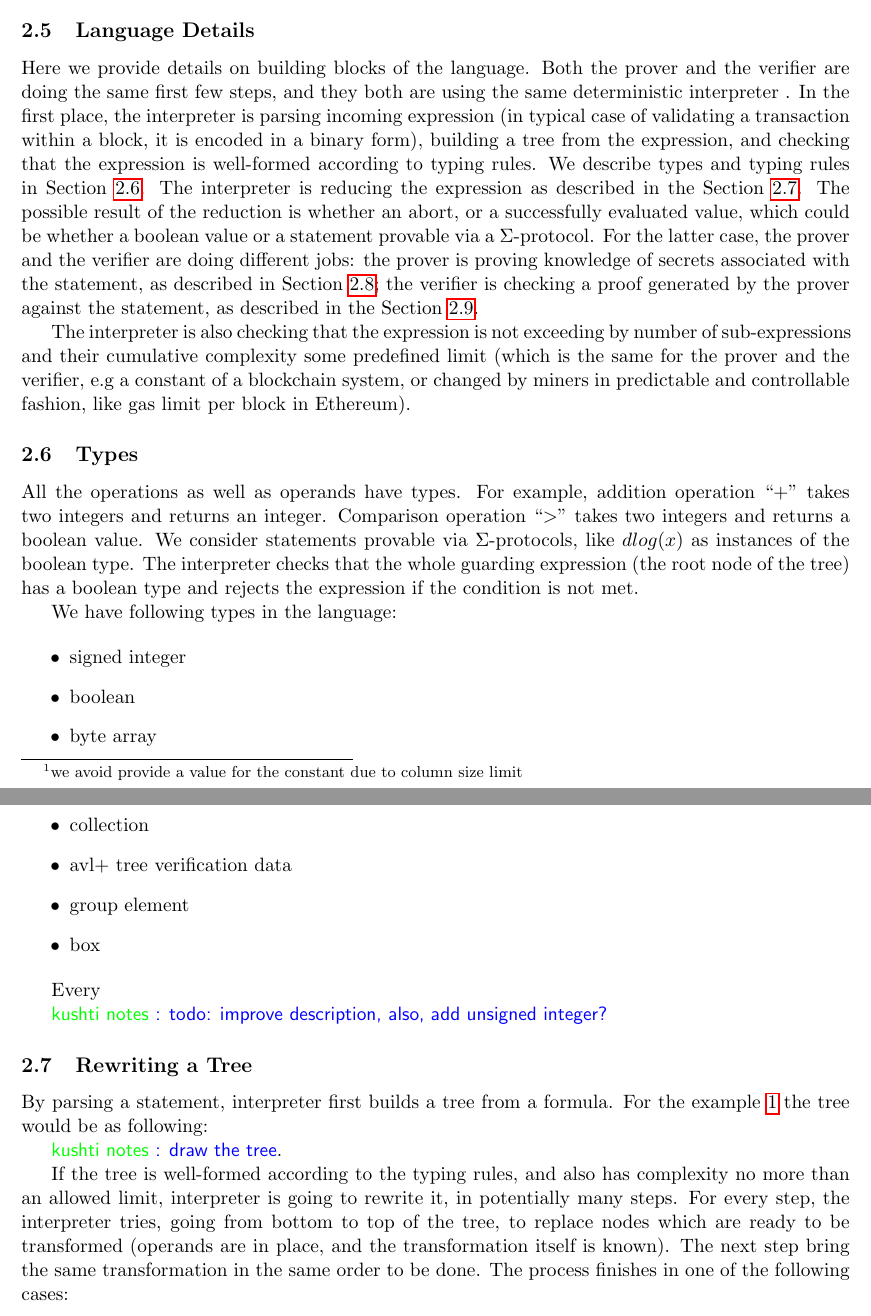
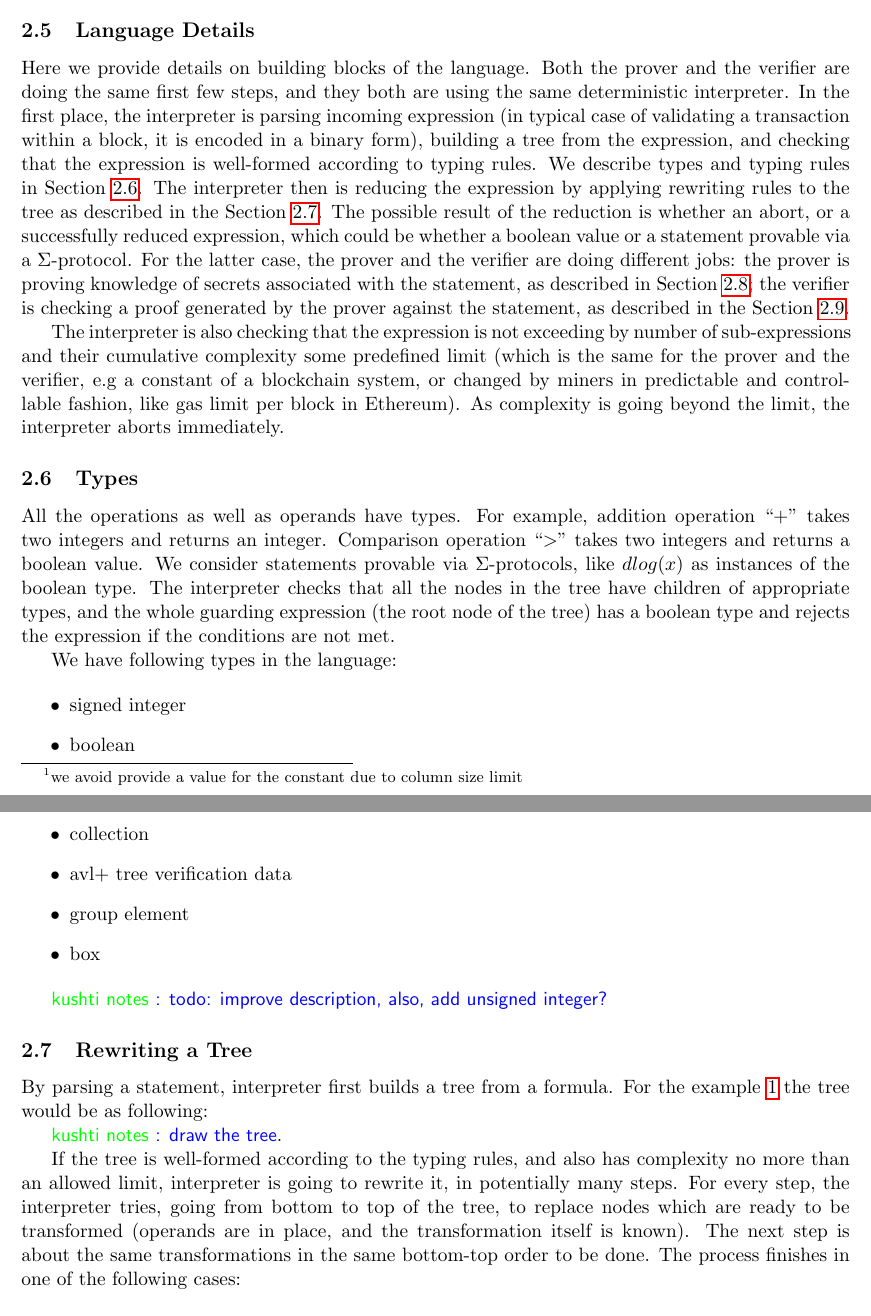
Before and after one commit to ScorexFoundation/sigmastate-interpreter, a LaTeX paper (docs/wpaper/sigma.tex): two parts of pages 4 and 5 of 10, joined at a grey line, cut so that both start at the same text. Compiled offline with pdfLaTeX.

Commit message:
corrections in Sec. 2

```diff
--- a/docs/wpaper/sigma.tex
+++ b/docs/wpaper/sigma.tex
@@ -134,15 +134,15 @@ where $C$ is some constant~\footnote{we avoid provide a value for the constant d
 \label{sec:lang-details}
 
 Here we provide details on building blocks of the language.
-Both the prover and the verifier are doing the same first few steps, and they both are using the same deterministic interpreter . In the first place, the interpreter is parsing incoming expression~(in typical case of validating a transaction within a block, it is encoded in a binary form), building a tree from the expression, and checking that the expression is well-formed according to typing rules. We describe types and typing rules in Section~\ref{sec:types}. The interpreter is reducing the expression as described in the Section~\ref{sec:rewriting}. The possible result of the reduction is whether an abort, or a successfully evaluated value, which could be whether a boolean value or a statement provable via a $\Sigma$-protocol. For the latter case, the prover and the verifier are doing different jobs: the prover is proving knowledge of secrets associated with the statement, as described in Section~\ref{sec:proving}; the verifier is checking a proof generated by the prover against the statement, as described in the Section~\ref{sec:verifying}.
+Both the prover and the verifier are doing the same first few steps, and they both are using the same deterministic interpreter. In the first place, the interpreter is parsing incoming expression~(in typical case of validating a transaction within a block, it is encoded in a binary form), building a tree from the expression, and checking that the expression is well-formed according to typing rules. We describe types and typing rules in Section~\ref{sec:types}. The interpreter then is reducing the expression by applying rewriting rules to the tree as described in the Section~\ref{sec:rewriting}. The possible result of the reduction is whether an abort, or a successfully reduced expression, which could be whether a boolean value or a statement provable via a $\Sigma$-protocol. For the latter case, the prover and the verifier are doing different jobs: the prover is proving knowledge of secrets associated with the statement, as described in Section~\ref{sec:proving}; the verifier is checking a proof generated by the prover against the statement, as described in the Section~\ref{sec:verifying}.
 
-The interpreter is also checking that the expression is not exceeding by number of sub-expressions and their cumulative complexity some predefined limit~(which is the same for the prover and the verifier, e.g a constant of a blockchain system, or changed by miners in predictable and controllable fashion, like gas limit per block in Ethereum).
+The interpreter is also checking that the expression is not exceeding by number of sub-expressions and their cumulative complexity some predefined limit~(which is the same for the prover and the verifier, e.g a constant of a blockchain system, or changed by miners in predictable and controllable fashion, like gas limit per block in Ethereum). As complexity is going beyond the limit, the interpreter aborts immediately.
 
 
 \subsection{Types}
 \label{sec:types}
 
-All the operations as well as operands have types. For example, addition operation ``+'' takes two integers and returns an integer. Comparison operation ``$>$'' takes two integers and returns a boolean value. We consider statements provable via $\Sigma$-protocols, like $dlog(x)$ as instances of the boolean type. The interpreter checks that the whole guarding expression~(the root node of the tree) has a boolean type and rejects the expression if the condition is not met.
+All the operations as well as operands have types. For example, addition operation ``+'' takes two integers and returns an integer. Comparison operation ``$>$'' takes two integers and returns a boolean value. We consider statements provable via $\Sigma$-protocols, like $dlog(x)$ as instances of the boolean type. The interpreter checks that all the nodes in the tree have children of appropriate types, and the whole guarding expression~(the root node of the tree) has a boolean type and rejects the expression if the conditions are not met.
 
 We have following types in the language:
 
@@ -155,8 +155,6 @@ We have following types in the language:
     \item{group element}
     \item{box}
 \end{itemize}
-
-Every
 
 \knote{todo: improve description, also, add unsigned integer?}
 
@@ -188,11 +186,11 @@ Every
 \subsection{Rewriting a Tree}
 \label{sec:rewriting}
 
-By parsing a statement, interpreter first builds a tree from a formula. For the example \ref{eq:example1} the tree would be as following:
+By parsing a statement, interpreter first builds a tree from a formula. For the example~\ref{eq:example1} the tree would be as following:
 
 \knote{draw the tree}.
 
-If the tree is well-formed according to the typing rules, and also has complexity no more than an allowed limit, interpreter is going to rewrite it, in potentially many steps. For every step, the interpreter tries, going from bottom to top of the tree, to replace nodes which are ready to be transformed~(operands are in place, and the transformation itself is known). The next step bring the same transformation in the same order to be done. The process finishes in one of the following cases:
+If the tree is well-formed according to the typing rules, and also has complexity no more than an allowed limit, interpreter is going to rewrite it, in potentially many steps. For every step, the interpreter tries, going from bottom to top of the tree, to replace nodes which are ready to be transformed~(operands are in place, and the transformation itself is known). The next step is about the same transformations in the same bottom-top order to be done. The process finishes in one of the following cases:
 
 \begin{itemize}
     \item{abort: } happens if transformation process by its complexity exceeds an upper bound. The complexity estimation works as follows. The interpreter remembers initial cumulative complexity $C_0$, and for each replacement in the tree it calculates cumulative complexity of a subtree to be inserted instead of a subtree to be removed $\Delta C$, and adds $\Delta C$ to current cumulative complexity $C$, where $C = C_0$ initially.
```
